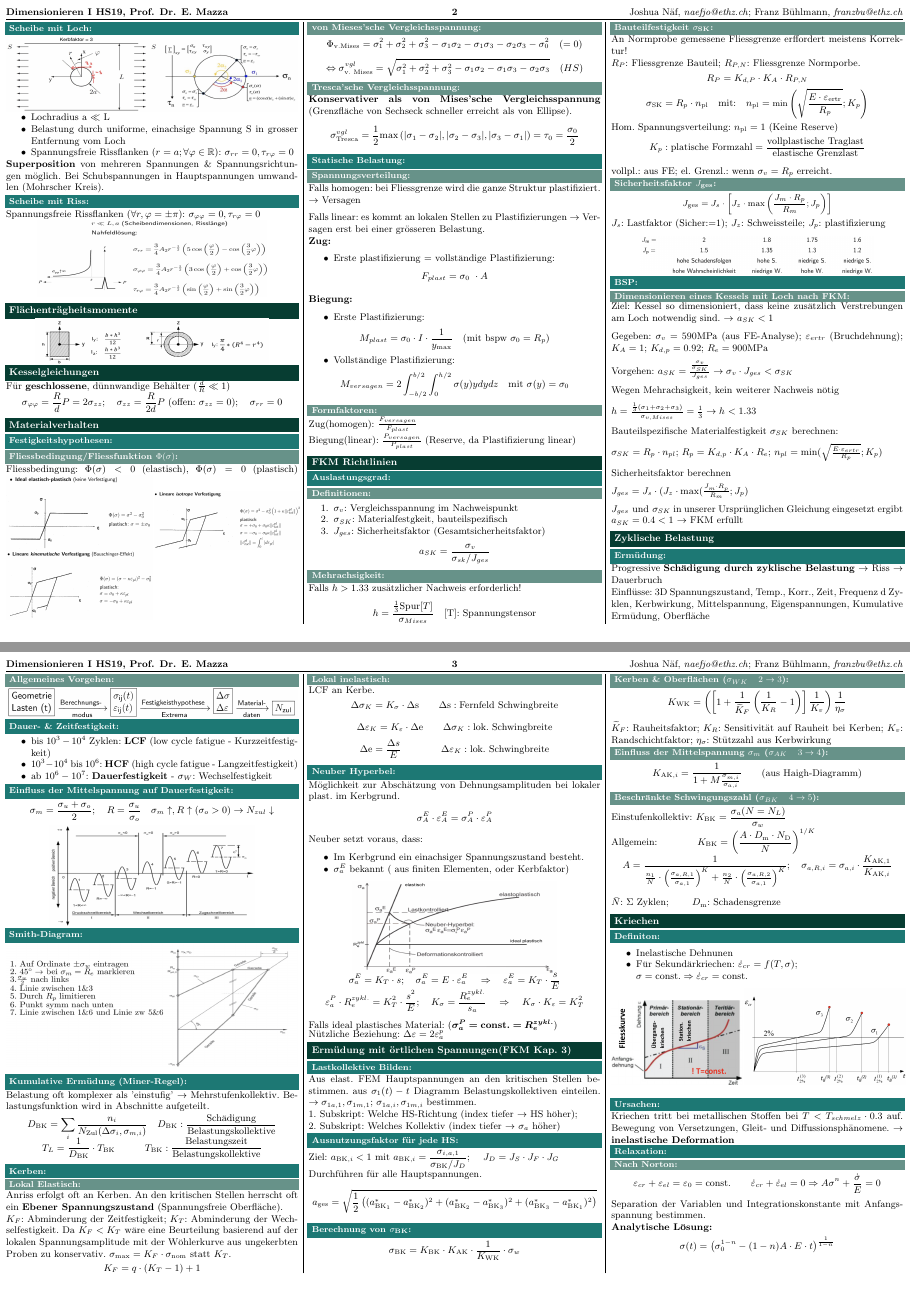
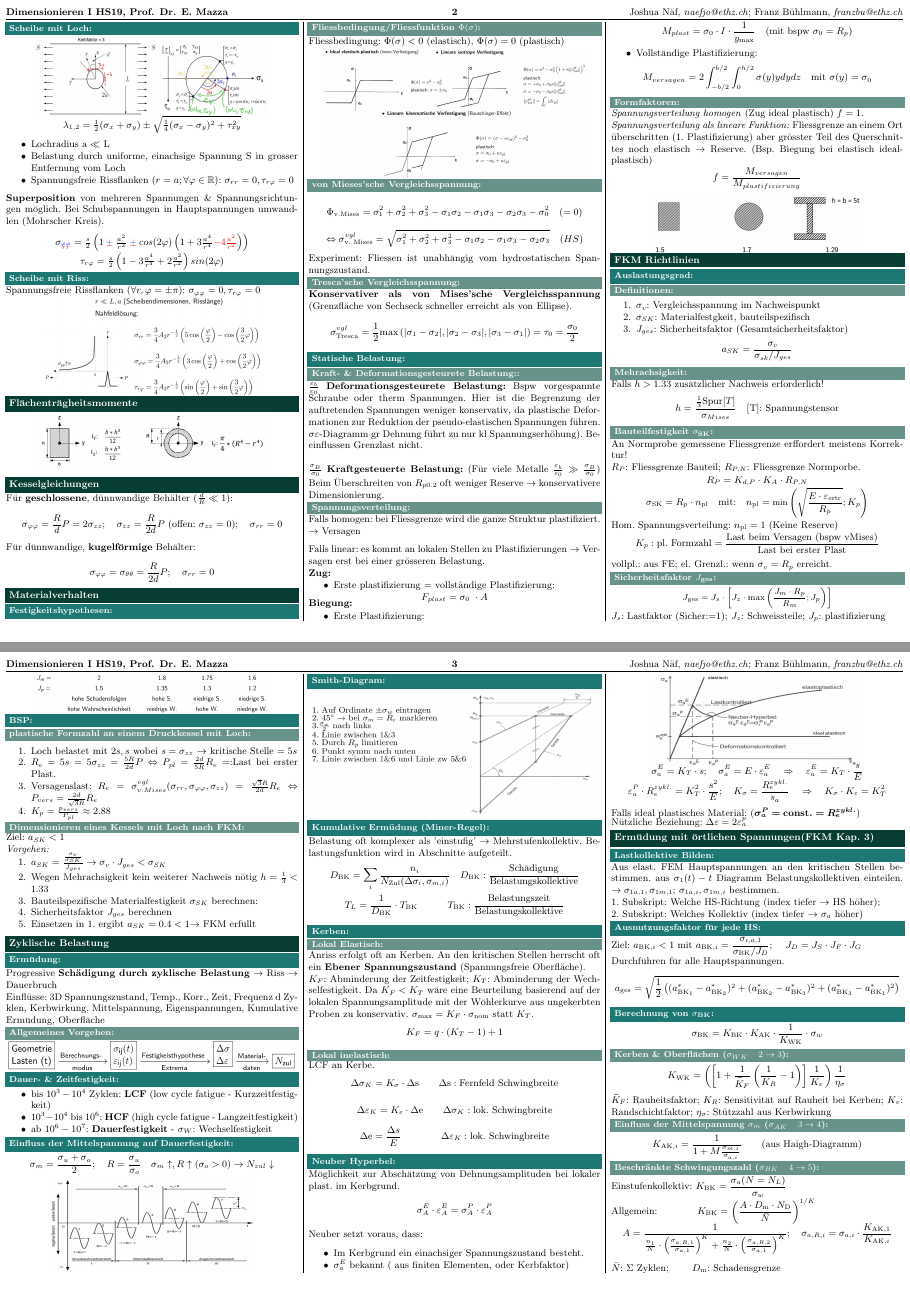
Before and after one commit to AlexBocken/Dimensionieren-1-Summary, a LaTeX document (main.tex, which reads 00_setup/setup.tex, 03_Scheibe/Scheibe.tex, 04_Materialverhalten/Materialverhalten.tex): pages 3 and 4 of 5, joined at a grey line. Compiled offline with pdfLaTeX.

Commit message:
Updates from Overleaf

```diff
--- a/00_setup/setup.tex
+++ b/00_setup/setup.tex
@@ -128,6 +128,10 @@
 }
 \newcommand{\TODO}[1]{\large\textcolor{red}{\textbf{TODO: #1\\}}\normalsize}
 
+\usepackage{stackengine,xcolor}
+\def\cpm{\mathbin{\ensurestackMath{\abovebaseline[-3.4pt]{%
+  \stackunder[-3.5pt]{\color{blue!70}+}{\color{red}-}}}}}
+
 \title{Dimensionieren 1 Zusammenfassung}
 \author{Joshua Näf, Franz Bühlmann}
 \date{}
--- a/03_Scheibe/Scheibe.tex
+++ b/03_Scheibe/Scheibe.tex
@@ -22,19 +22,26 @@
     \subsection{Scheibe mit Loch}
     \vspace{-0.5mm}
         \begin{center}
-            \includegraphics[width=\linewidth, height=25mm]{images/03/mohr_and_loch.jpeg}
+            \includegraphics[width=0.8\linewidth, height=26mm]{03/mohr_and_loch_2.JPG}
+            $\tiny\lambda_{1,2}= \frac{1}{2}(\sigma_x+\sigma_y)\pm\sqrt{\frac{1}{4}(\sigma_x-\sigma_y)^2+\tau_{xy}^2}$
         \end{center}
-        \vspace{-3mm}
+        %\vspace{-3mm}
         \begin{itemize}
             \item Lochradius a $\ll$ L
             \item Belastung durch uniforme, einachsige Spannung S in grosser Entfernung vom Loch
             \item Spannungsfreie Rissflanken ($r = a; \forall\varphi\in\mathbb{R} $): $\sigma_{rr}=0, \tau_{r\varphi}=0$
         \end{itemize}
-        \vspace{-2mm}
+       % \vspace{-2mm}
         \textbf{Superposition} von mehreren Spannungen \& Spannungsrichtungen möglich. Bei Schubspannungen in Hauptspannungen umwandlen (Mohrscher Kreis).
+        \begin{center}
+            $\sigma_{\overset{\textcolor{blue}{\varphi\varphi}}{\textcolor{red}{rr}}}=\frac{s}{2}\left(1\cpm\frac{a^2}{r^2}\cpm cos(2\varphi)\left(1+3\frac{a^4}{r^4}\textcolor{red}{-4\frac{a^2}{r^2}}\right)\right)$
+            $\tau_{r\varphi}=\frac{s}{2}\left(1-3\frac{a^4}{r^4}+2\frac{a^2}{r^2}\right)sin(2\varphi)$
+        \end{center}
+
     \subsection{Scheibe mit Riss}
         Spannungsfreie Rissflanken ($\forall r, \varphi=\pm\pi$): $\sigma_{\varphi\varphi}=0, \tau_{r\varphi}=0$
         \begin{center}
             \vspace{-2mm}
-            \includegraphics[width=75mm, height= 25mm]{03/Scheiberiss}
+            \includegraphics[width=70mm, ]{03/Scheiberiss}
         \end{center}
+\vspace{-2mm}
--- a/04_Materialverhalten/Materialverhalten.tex
+++ b/04_Materialverhalten/Materialverhalten.tex
@@ -3,33 +3,42 @@
     \subsection{Festigkeitshypothesen}
         \subsubsection{Fliessbedingung/Fliessfunktion $\Phi(\sigma)$}
             Fliessbedingung: $\Phi(\sigma)<0$ (elastisch), $\Phi(\sigma)=0$ (plastisch)
-            \includegraphics[width=0.5\linewidth]{04/Verf_ideal_elpl}
-            \includegraphics[width=0.5\linewidth]{04/Verf_lin_isotr}
-            \includegraphics[width=0.5\linewidth]{04/Verf_lin_kin}
+            \begin{center}
+            \vspace{-2mm}
+                \includegraphics[width=0.9\linewidth,]{04/fliessbedingungen.jpeg}
+            \end{center}
+
         \subsubsection{von Mieses'sche Vergleichsspannung}
-            \vspace{-3mm}
             \[\Phi_{\textrm{v.Mises}}= \sigma_1^2+\sigma_2^2+\sigma_3^2-\sigma_1\sigma_2-\sigma_1\sigma_3-\sigma_2\sigma_3 -\sigma_0^2\quad(=0)\]
             \[\Leftrightarrow \sigma_{\textrm{v. Mises}}^{vgl}= \sqrt{\sigma_1^2+\sigma_2^2+\sigma_3^2-\sigma_1\sigma_2-\sigma_1\sigma_3-\sigma_2\sigma_3} \quad\textrm(HS)\]
+            Experiment: Fliessen ist unabhängig vom hydrostatischen Spannungszustand.
         \subsubsection{Tresca'sche Vergleichsspannung}
             \textbf{Konservativer als von Mises'sche Vergleichsspannung} (Grenzfläche von Sechseck schneller erreicht als von Ellipse).
             \[\sigma_{\textrm{Tresca}}^{vgl}=\frac{1}{2}\textrm{max} \left(|\sigma_1-\sigma_2|,|\sigma_2-\sigma_3|,|\sigma_3-\sigma_1| \right) =\tau_0=\frac{\sigma_0}{2}\]
     \subsection{Statische Belastung}
 
-            % \subsubsection{Kraft- \& Deformationsgesteurete Belastung:}
-            % $\frac{\varepsilon_b}{\varepsilon_0}$ Deformationsgesteurete Belastung. Bsp vorgespannte Schraube, therm Spannungen. Begrenzung weniger konservativ $\sigma\varepsilon$-Diagramm gr Dehnung führt zu nur kl Spannungserhöhung).\\ $\frac{\sigma_B}{\sigma_0}$ Kraftgesteuerte Belastung. (Für viele Metalle $\frac{\varepsilon_b}{\varepsilon_0} \gg \frac{\sigma_B}{\sigma_0}$) Überschreiten $R_{p0.2}$ weniger Reserve.
+            \subsubsection{Kraft- \& Deformationsgesteurete Belastung:}
+            $\frac{\varepsilon_b}{\varepsilon_0}$ \textbf{Deformationsgesteurete Belastung:} Bspw vorgespannte Schraube oder therm Spannungen. Hier ist die Begrenzung der auftretenden Spannungen weniger konservativ, da plastische Deformationen zur Reduktion der pseudo-elastischen Spannungen führen. $\sigma\varepsilon$-Diagramm gr Dehnung führt zu nur kl Spannungserhöhung). Beeinflussen Grenzlast nicht.\\\\
+            $\frac{\sigma_B}{\sigma_0}$ \textbf{Kraftgesteuerte Belastung:} (Für viele Metalle $\frac{\varepsilon_b}{\varepsilon_0} \gg \frac{\sigma_B}{\sigma_0}$) Beim Überschreiten von $R_{p0.2}$ oft weniger Reserve $\rightarrow$ konservativere Dimensionierung.
 
         \subsubsection{Spannungsverteilung}
             Falls homogen: bei Fliessgrenze wird die ganze Struktur plastifiziert. $\rightarrow$ Versagen %bei Erreichen der Fliessgrenze wird es in der ganzen Struktur zur Plastifizierung kommen.
 
             Falls linear: es kommt an lokalen Stellen zu Plastifizierungen $\rightarrow$ Versagen erst bei einer grösseren Belastung.\\
             \textbf{Zug:}
+            \vspace{-2mm}
             \begin{itemize}
                 \item Erste plastifizierung = vollständige Plastifizierung:
             \end{itemize}
-            \[F_{plast} = \sigma_0\ \cdot A\]
+            \vspace{-2mm}
+            \begin{center}
+                $\displaystyle F_{plast} = \sigma_0\ \cdot A$
+            \end{center}
 
             %\columnbreak
+            \vspace{-4mm}
             \textbf{Biegung:}
+            \vspace{-2mm}
             \begin{itemize}
                 \item Erste Plastifizierung:
             \end{itemize}
@@ -39,7 +48,10 @@
             \end{itemize}
             \[M_{versagen} = 2\int_{-b/2}^{b/2}\int_{0}^{h/2}\sigma(y)ydydz \quad\textrm{mit $\sigma(y) = \sigma_0$}\]
 
-        %\columnbreak
         \subsubsection{Formfaktoren}
-            Zug(homogen): $\frac{F_{versagen}}{F_{plast}}$\\
-            Biegung(linear): $\frac{P_{versagen}}{P_{plast}}$ (Reserve, da Plastifizierung linear)
+            \textit{Spannungsverteilung homogen} (Zug ideal plastisch) $f=1$.
+            \\\textit{Spannungsverteilung als lineare Funktion:} Fliessgrenze an einem Ort überschritten (1. Plastifizierung) aber grösster Teil des Querschnittes noch elastisch $\rightarrow$ Reserve. (Bsp. Biegung bei elastisch ideal-plastisch)
+            \[f=\frac{M_{versagen}}{M_{plastifizierung}}\]
+            \begin{center}
+                \includegraphics[width=0.7\linewidth]{04/formfaktoren.png}
+            \end{center}
--- a/05_FKM_Richtlinien/FKM_Richtlinien.tex
+++ b/05_FKM_Richtlinien/FKM_Richtlinien.tex
@@ -21,7 +21,8 @@
             \[\sigma_{\textrm{SK}}=R_p\cdot n_{\textrm{pl}} \quad\textrm{mit:}\quad \small n_{\textrm{pl}}=\textrm{min} \left( \sqrt{ \frac{E\cdot\varepsilon_{\textrm{ertr}}}{R_p}};K_p \right) \]\normalsize
             Hom. Spannungsverteilung: $n_{\textrm{pl}}=1$ (Keine Reserve)
             \vspace{-2mm}
-            \[K_p: \textrm{platische Formzahl} = \frac{\textrm{vollplastische Traglast}}{\textrm{elastische Grenzlast}}\]
+            \[K_p: \textrm{pl. Formzahl} = \frac{\textrm{Last beim Versagen
+            (bspw vMises)}}{\textrm{Last bei erster Plast}}\]
             vollpl.: aus FE; el. Grenzl.: wenn $\sigma_v = R_p$ erreicht.
         \subsubsection{Sicherheitsfaktor $J_{\textrm{ges}}$}
         \small\[J_{\textrm{ges}}= J_s \cdot \left[ J_z \cdot \textrm{max}\left(\frac{J_m \cdot R_p}{R_m}; J_p \right) \right] \]\normalsize
@@ -31,28 +32,23 @@
         \end{center}
 
     \subsection{BSP}
+        \subsubsection{plastische Formzahl an einem Druckkessel mit Loch}
+            \begin{enumerate}
+                \item Loch belastet mit $2s,s$ wobei $s=\sigma_{zz}$ $\rightarrow$ kritische Stelle $=5s$
+                \item $R_e=5s=5\sigma_{zz}=\frac{5R}{2d}P \Leftrightarrow P_{pl}=\frac{2d}{5R}R_e=:$Last bei erster Plast.
+                \item Versagenslast: $R_e=\sigma_{v.Mises}^{vgl}(\sigma_{rr},\sigma_{\varphi\varphi},\sigma_{zz})=\frac{\sqrt{3}R}{2d}R_e \Leftrightarrow P_{vers}=\frac{2d}{\sqrt{3}R}R_e$
+                \item $K_p=\frac{p_{vers}}{P_{pl}}\approx 2.88$
+            \end{enumerate}
+
         \subsubsection{Dimensionieren eines Kessels mit Loch nach FKM}
-        Ziel: Kessel so dimensioniert, dass keine zusätzlich Verstrebungen am Loch notwendig sind. $\rightarrow$  $ a_{SK}<1 $
-
-        Gegeben: $ \sigma_v = 590 \textrm{MPa} $ (aus FE-Analyse); $ \varepsilon_{ertr} $ (Bruchdehnung); $K_A = 1 \textrm{; } K_{d,p} = 0.92 \textrm{; } R_e = 900 \textrm{MPa} $
-
-        Vorgehen:
-        $ a_{{SK}} = \frac{\frac{\sigma_v}{\sigma_{{SK}}}}{J_{ges}}  \rightarrow  \sigma_v \cdot J_{ges} < \sigma_{{SK}} $
-
-        Wegen Mehrachsigkeit, kein weiterer Nachweis nötig
-
-        $ h = \frac{\frac{1}{3}(\sigma_1+\sigma_2+\sigma_3)}{\sigma_{{v,Mises}}}=\frac{1}{3}
-        \rightarrow  h_{} < 1.33_{} $
-
-        Bauteilspezifische Materialfestigkeit $ \sigma_{SK} $ berechnen:
-
-        $ \sigma_{SK} = R_p \cdot n_{pl} $;
-        $ R_p = K_{d,p} \cdot K_A \cdot R_e $; %fliessgrenze am Bauteil
-        %Kdp technologischer Grössenfaktor  Ka anisotropie
-        $ n_{pl} = \textrm{min}(\sqrt{\frac{E \cdot \varepsilon_{ertr}}{R_p}}; K_p) $
-
-        Sicherheitsfaktor berechnen
-
-        $ J_{ges} = J_s \cdot ( J_z \cdot \textrm{max}(\frac{J_m \cdot R_p}{R_m} ; J_p) $
-
-        $ {J_{ges}} \textrm{ und } \sigma_{SK}$ in unserer Ursprünglichen Gleichung eingesetzt ergibt ${a_{SK} = 0.4 < 1} $ $\rightarrow$ FKM erfüllt
+        Ziel: $ a_{SK}<1 $
+        \\\textit{Vorgehen:}
+        \vspace{-3mm}
+        \begin{enumerate}
+            \item $ a_{{SK}} = \frac{\frac{\sigma_v}{\sigma_{{SK}}}}{J_{ges}}  \rightarrow  \sigma_v \cdot J_{ges} < \sigma_{{SK}} $
+            \item Wegen Mehrachsigkeit kein weiterer Nachweis nötig
+            $ h = \frac{1}{3} < 1.33$
+            \item Bauteilspezifische Materialfestigkeit $ \sigma_{SK} $ berechnen:
+            \item Sicherheitsfaktor $J_{ges}$ berechnen
+            \item Einsetzen in 1. ergibt $a_{SK}=0.4<1$$\rightarrow$ FKM erfüllt
+        \end{enumerate}
--- a/10_Nuetzliche_Eigenschaften/10_Nuetzliche_Eigenschaften.tex
+++ b/10_Nuetzliche_Eigenschaften/10_Nuetzliche_Eigenschaften.tex
@@ -1,14 +1,17 @@
 \section{Flächenträgheitsmomente}
     \begin{center}
     \vspace{-2mm}
-        \includegraphics[width= 0.8\linewidth, height = 16mm]{10/traegheitsmom.jpeg}
+        \includegraphics[width= 0.8\linewidth,]{10/traegheitsmom.jpeg}
     \end{center}
-\vspace{-3mm}
+%\vspace{-3mm}
 \section{Kesselgleichungen}
     %\vspace{1mm}
-    Für \textbf{geschlossene}, dünnwandige Behälter ($\frac{d}{R} \ll 1$)
-    \vspace{-3mm}
+    Für \textbf{geschlossene}, dünnwandige Behälter ($\frac{d}{R} \ll 1$):
+    %\vspace{-2mm}
     \[\sigma_{\varphi\varphi} = \frac{R}{d}P = 2\sigma_{zz}; \quad \sigma_{zz} = \frac{R}{2d}P \textrm{ }(\textrm{offen: }\sigma_{zz}=0); \quad \sigma_{rr}=0\]
+    Für dünnwandige, \textbf{kugelförmige} Behälter:
+    %\vspace{-2mm}
+    \[\sigma_{\varphi\varphi}=\sigma_{\theta\theta}=\frac{R}{2d}P; \quad \sigma_{rr}=0\]
 
 
 % \section{Relationen}
```
Also changed, not shown: 02_Balken/Balken.tex (+5 -5 lines), 06_zyklische_Belastung/Zykl_belastung.tex (+3 -3 lines), 07_oertl_spannungen/Oertl_spannungen.tex (+1 -1 lines), 08_Kriechen/Kriechen.tex (+1 -1 lines), images/03/ana_lsg_loch.png (added), images/03/mohr_and_loch_2.JPG (added), images/04/fliessbedingungen.jpeg (added), images/04/formfaktoren.png (added), 03_Scheibe/Scheibe.tex (2 more changed lines), 05_FKM_Richtlinien/FKM_Richtlinien.tex (2 more changed lines).
